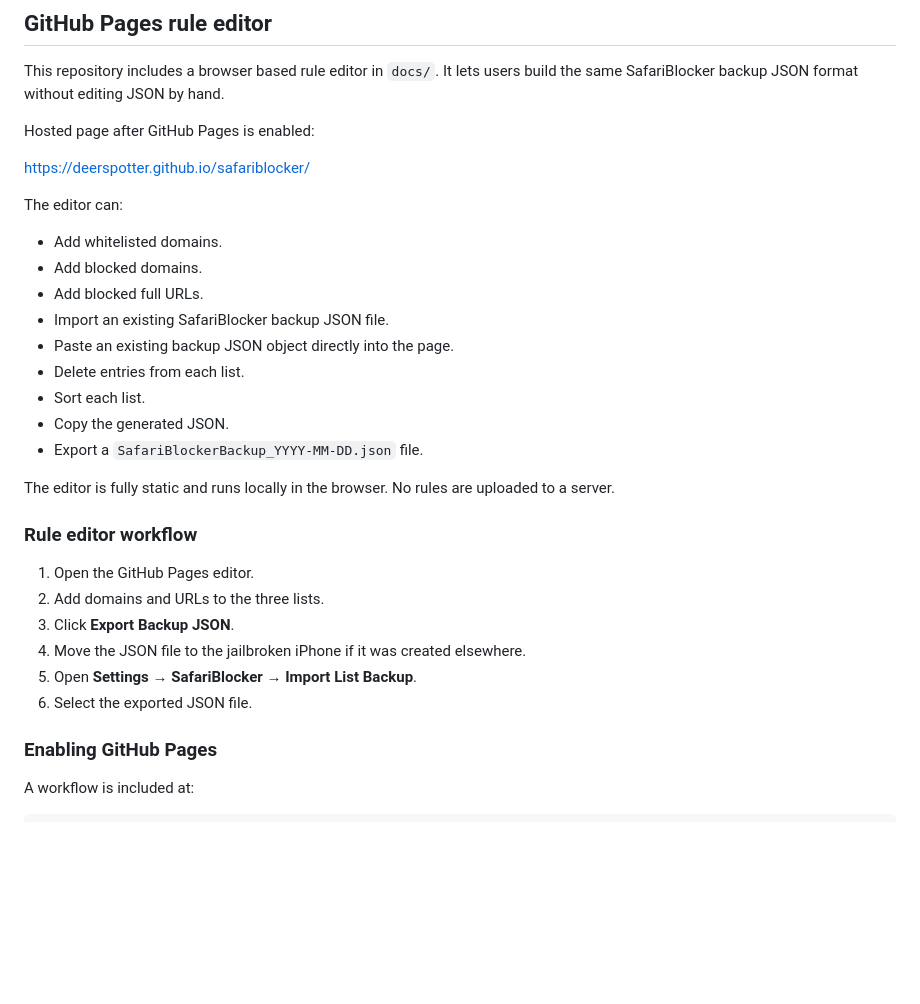
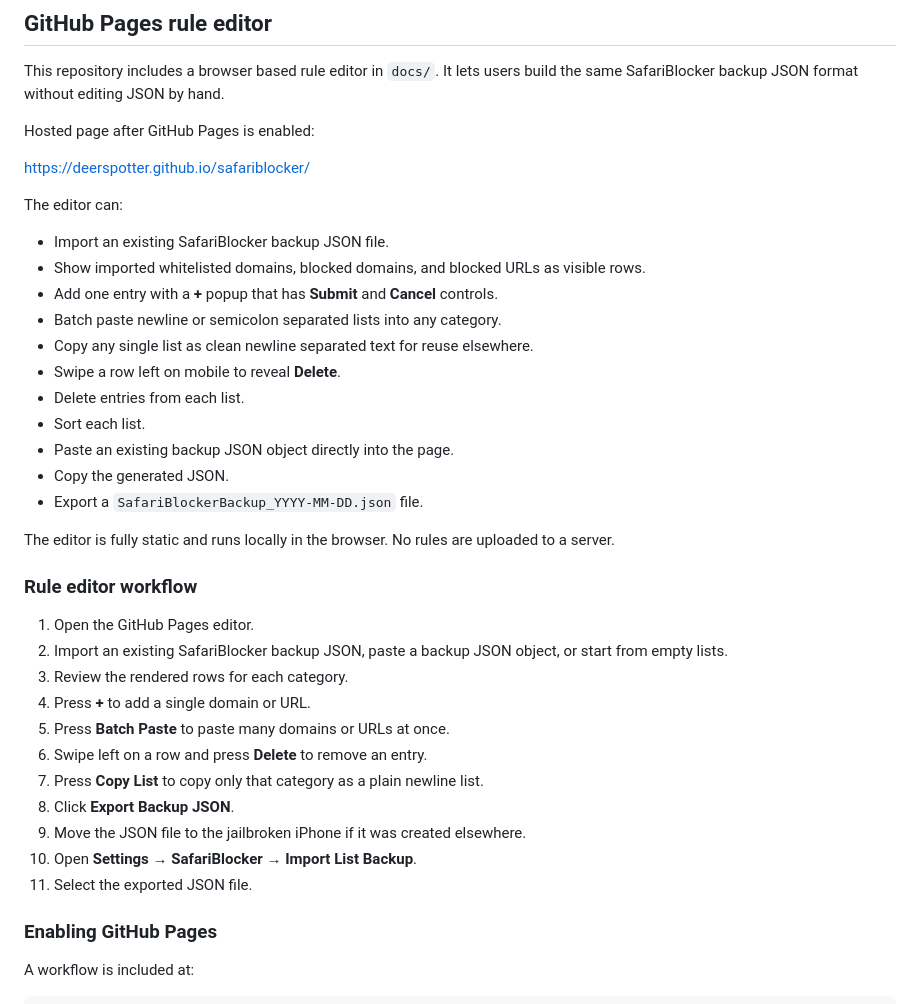
Before and after one commit to DeerSpotter/safariblocker, a Markdown page: README.md, the part around the change. Drawn GitHub-style; blank space fills up the shorter version.

Commit message:
Document Pages swipe rows and batch list tools

```diff
--- a/README.md
+++ b/README.md
@@ -73,13 +73,15 @@ Hosted page after GitHub Pages is enabled:
 
 The editor can:
 
-- Add whitelisted domains.
-- Add blocked domains.
-- Add blocked full URLs.
 - Import an existing SafariBlocker backup JSON file.
-- Paste an existing backup JSON object directly into the page.
+- Show imported whitelisted domains, blocked domains, and blocked URLs as visible rows.
+- Add one entry with a **+** popup that has **Submit** and **Cancel** controls.
+- Batch paste newline or semicolon separated lists into any category.
+- Copy any single list as clean newline separated text for reuse elsewhere.
+- Swipe a row left on mobile to reveal **Delete**.
 - Delete entries from each list.
 - Sort each list.
+- Paste an existing backup JSON object directly into the page.
 - Copy the generated JSON.
 - Export a `SafariBlockerBackup_YYYY-MM-DD.json` file.
 
@@ -88,11 +90,16 @@ The editor is fully static and runs locally in the browser. No rules are uploade
 ### Rule editor workflow
 
 1. Open the GitHub Pages editor.
-2. Add domains and URLs to the three lists.
-3. Click **Export Backup JSON**.
-4. Move the JSON file to the jailbroken iPhone if it was created elsewhere.
-5. Open **Settings → SafariBlocker → Import List Backup**.
-6. Select the exported JSON file.
+2. Import an existing SafariBlocker backup JSON, paste a backup JSON object, or start from empty lists.
+3. Review the rendered rows for each category.
+4. Press **+** to add a single domain or URL.
+5. Press **Batch Paste** to paste many domains or URLs at once.
+6. Swipe left on a row and press **Delete** to remove an entry.
+7. Press **Copy List** to copy only that category as a plain newline list.
+8. Click **Export Backup JSON**.
+9. Move the JSON file to the jailbroken iPhone if it was created elsewhere.
+10. Open **Settings → SafariBlocker → Import List Backup**.
+11. Select the exported JSON file.
 
 ### Enabling GitHub Pages
 
```
